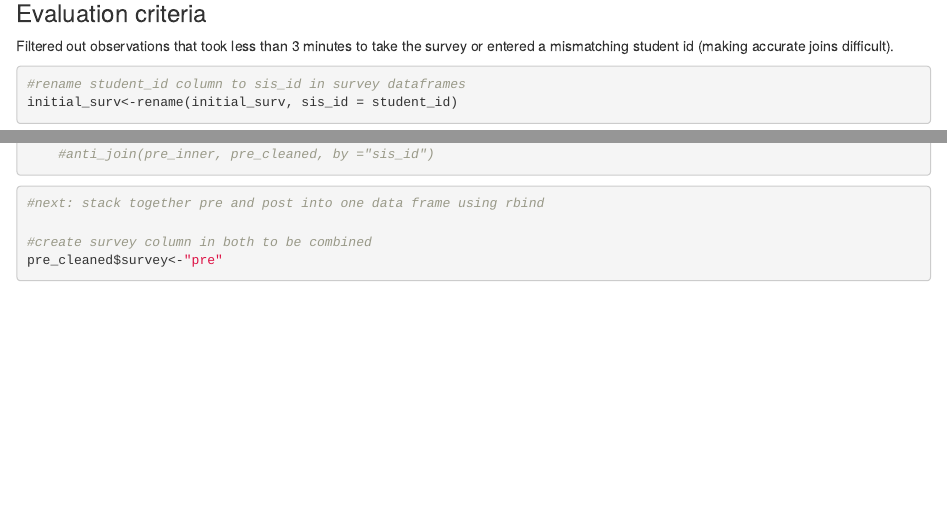
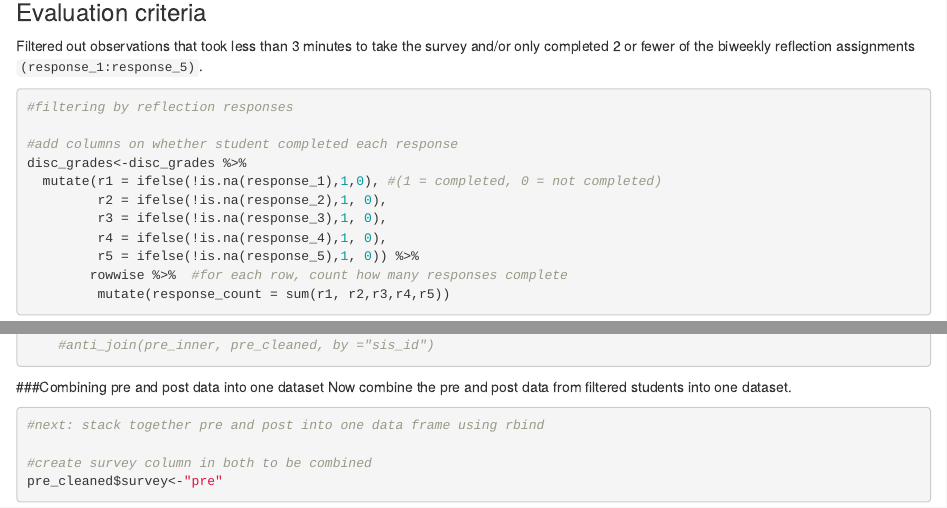
Before and after one commit to vsfarrar/sci-comm-data-analysis, an R Markdown document (sci_comm_data_cleanup_joins.Rmd): the page in a window 1100 px wide, from 1670 px down before the commit and from 1170 px down after it, so that both start at the same text, and a second part further down, joined at a grey line. Rendered offline with R 4.5, knitr and Pandoc, with nearby package versions; some code elsewhere in the file could not run offline.

Commit message:
organization of Rmd

````diff
--- a/sci_comm_data_cleanup_joins.Rmd
+++ b/sci_comm_data_cleanup_joins.Rmd
@@ -24,6 +24,9 @@ disc_grades<-inner_join(grades,groups,by = "id") #n = 211
 disc_grades %>%
   group_by(group) %>% tally() #109 control, 102 treatment
 ```
+### Evaluation criteria
+Filtered out observations that took less than 3 minutes to take the survey and/or only completed 2 or fewer of the biweekly reflection assignments `(response_1:response_5)`.
+
 
 ```{r filter by reflection responses}
 #filtering by reflection responses
@@ -47,8 +50,6 @@ disc_grades %>%
   group_by(group) %>% tally()
 
 ```
-### Evaluation criteria
-Filtered out observations that took less than 3 minutes to take the survey or entered a mismatching student id (making accurate joins difficult).
 
 ```{r survey filtering}
 #rename student_id column to sis_id in survey dataframes
@@ -127,6 +128,8 @@ post_cleaned<- post_inner %>%
     #anti_join(pre_inner, pre_cleaned, by ="sis_id")
 ```
 
+###Combining pre and post data into one dataset
+Now combine the pre and post data from filtered students into one dataset.
 ```{r stack pre and post}
 #next: stack together pre and post into one data frame using rbind
 
````
Also changed, not shown: sci_comm_data_cleanup_joins.Rmd (6 more changed lines).
